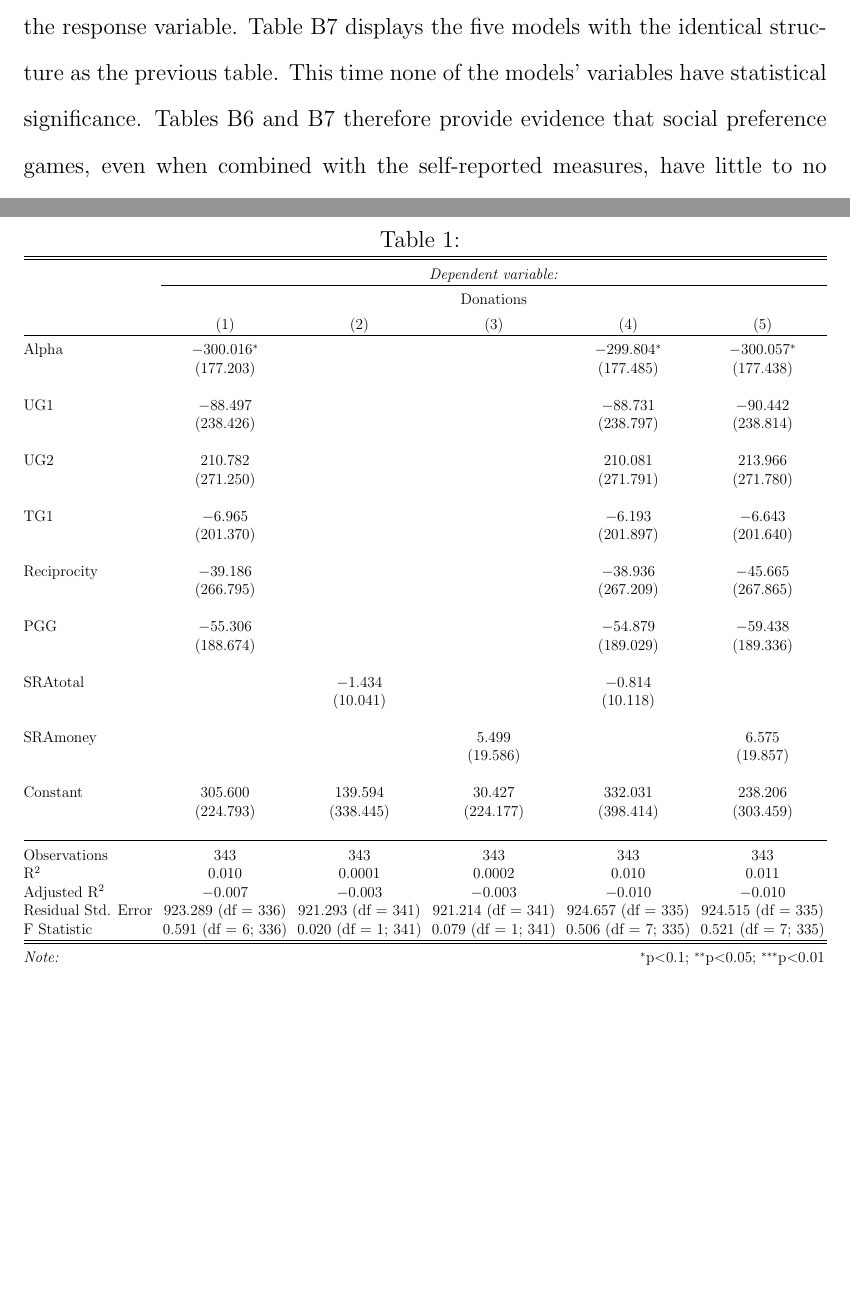
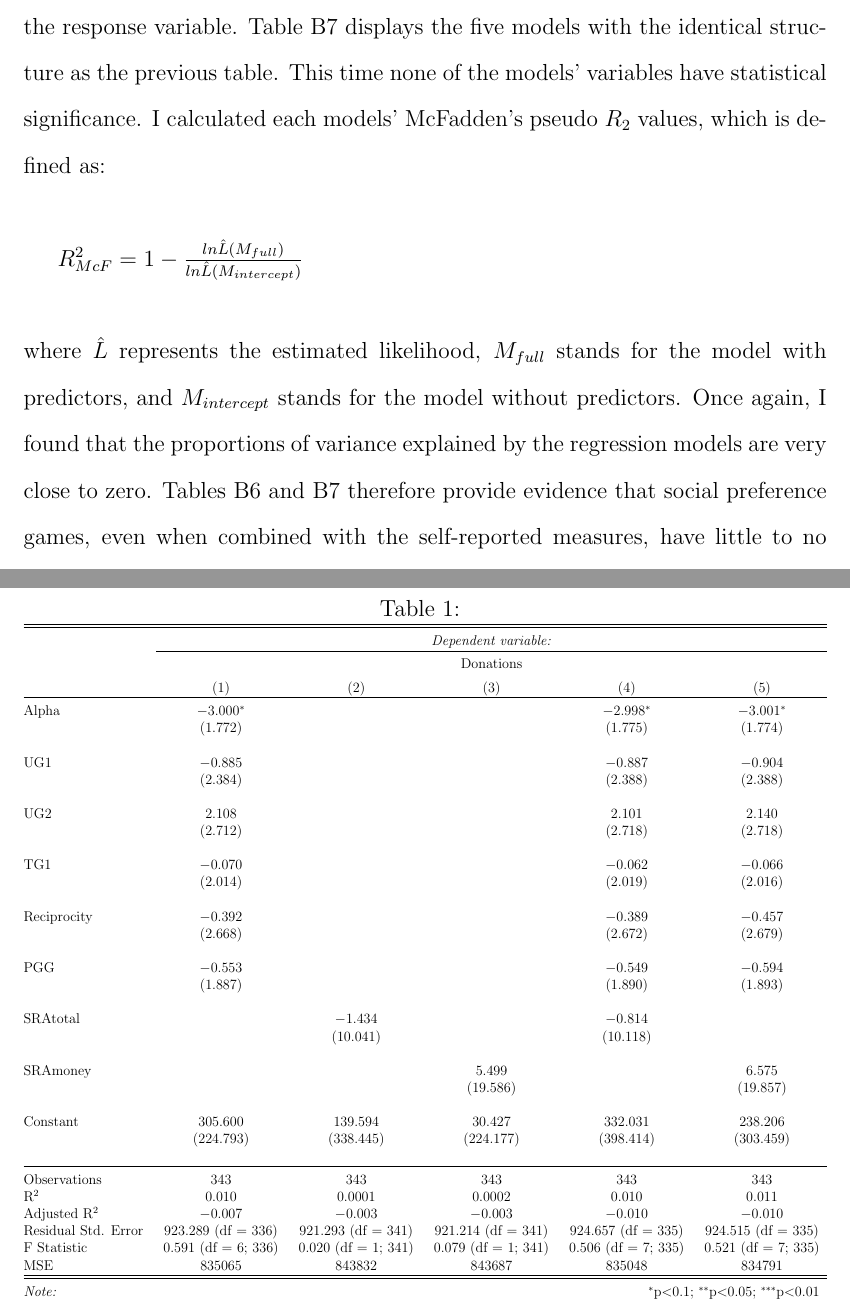
Before and after one commit to sarahdxu/thesis, a LaTeX thesis (paper/thesis.tex): two parts of pages 21 and 35 of 36 before the commit and two parts of pages 21 and 36 of 37 after it, joined at a grey line, cut so that both start at the same text, the shorter picture padded with empty space. Compiled offline with pdfLaTeX.

Commit message:
Regressions.. results

```diff
--- a/paper/thesis.tex
+++ b/paper/thesis.tex
@@ -183,6 +183,8 @@ Table B2 contains pairwise correlations (Spearman\rq s \(\rho\)) between the gam
 Figure B5 shows the distribution of Wesleyan donations. Panel I shows that 64\% of the participants have donated to Wesleyan University before, and 36\% have not. Panel J shows the distribution of total donation amounts below \$100, with donations above \$100 aggregated into the rightmost bar. Most of the donation amounts are below \$20 (about 36\%). There are 30 participants who have donated a total amount greater than \$100. All of these donations amounts are between \$100 and \$625, with the exception of two very large donations.
 
 \subsection{External Validity of Social Preference Games}
-I now turn to the main question of whether the game decisions explain the field behavior. There are two ways that I represented the field measure: the total amount the participant has donated, and (2) whether the participant has donated or not. Table B6 presents five regression analyses, each obtained with Ordinary Least Squares (OLS), that puts together the game results and self-reported measures to show how they predict donation amounts. The first column uses only the game decisions, the second column uses only the total SRA scores, the third column uses only the monetary SRA scores, the fourth column includes both the game decisions and total SRA scores, and the last column includes the game decisions and monetary SRA scores. The models that include only SRA scores (columns 2 and 3) show no predictive power for donations. This is seen by neither the total SRA score nor the monetary SRA score having statistical significance, and the proportions of variance explained by both SRA scores are practically zero. In the models that include the game variables and SRA scores (columns 1, 4, and 5), only the GDG game variable, \(\alpha\), is statistically significant at the 10\% level. This makes sense because although all of the social preference games can be theoretically mapped to donations behavior, \(\alpha\) is the most intuitively related to giving. The proportions of variance explained by the models are low: the models including only the games and both the games and total SRA scores (columns 1 and 4) have a value of 0.10, and the model including both the games and monetary SRA scores (column 5) has a value of 0.11. I then run logistic regressions on the same explanatory variables, but this time using the binary donations representation as the response variable. Table B7 displays the five models with the identical structure as the previous table. This time none of the models' variables have statistical significance.
-Tables B6 and B7 therefore provide evidence that social preference games, even when combined with the self-reported measures, have little to no power to explain donations behavior.
-{\color{red}Pseudo R2?.... MSE???}
+I now turn to the main question of whether the game decisions explain the field behavior. There are two ways that I represented the field measure: the total amount the participant has donated, and (2) whether the participant has donated or not. Table B6 presents five regression analyses, each obtained with Ordinary Least Squares (OLS), that puts together the game results and self-reported measures to show how they predict donation amounts. The first column uses only the game decisions, the second column uses only the total SRA scores, the third column uses only the monetary SRA scores, the fourth column includes both the game decisions and total SRA scores, and the last column includes the game decisions and monetary SRA scores. The models that include only SRA scores (columns 2 and 3) show no predictive power for donations. This is seen by neither the total SRA score nor the monetary SRA score having statistical significance, and the proportions of variance explained by both SRA scores are practically zero. In the models that include the game variables and SRA scores (columns 1, 4, and 5), only the GDG game variable, \(\alpha\), is statistically significant at the 10\% level. This makes sense because although all of the social preference games can be theoretically mapped to donations behavior, \(\alpha\) is the most intuitively related to giving. The proportions of variance explained by the models are low: the models including only the games and both the games and total SRA scores (columns 1 and 4) have a value of 0.10, and the model including both the games and monetary SRA scores (column 5) has a value of 0.11. I then run logistic regressions on the same explanatory variables, but this time using the binary donations representation as the response variable. Table B7 displays the five models with the identical structure as the previous table. This time none of the models' variables have statistical significance. I calculated each models\rq \ McFadden\rq s pseudo \(R_{2}\) values, which is defined as: \\
+
+\( R^{2}_{McF} = 1 - \frac{ln\hat{L}(M_{full})}{ln\hat{L}({M_{intercept}})} \) \\
+
+\noindent where \(\hat{L}\) represents the estimated likelihood, \(M_{full}\) stands for the model with predictors, and \(M_{intercept}\) stands for the model without predictors. Once again, I found that the proportions of variance explained by the regression models are very close to zero. Tables B6 and B7 therefore provide evidence that social preference games, even when combined with the self-reported measures, have little to no power to explain donations behavior.
@@ -514,11 +528,8 @@ alpha  & -0.01  & \ \ -0.04  \\
 \includegraphics[scale=0.35]{Figure4.pdf}\\
 
 
-
-
-\begin{table}[!htbp] \centering
-
-\setlength\tabcolsep{1.5pt}
+\begin{table}[!htbp]
+ \centering
   \caption{}
   \label{}
   \begin{adjustbox}{width=\textwidth}
@@ -530,23 +541,23 @@ alpha  & -0.01  & \ \ -0.04  \\
 \\[-1.8ex] & \multicolumn{5}{c}{Donations} \\
 \\[-1.8ex] & (1) & (2) & (3) & (4) & (5)\\
 \hline \\[-1.8ex]
- Alpha & $-$300.016$^{*}$ &  &  & $-$299.804$^{*}$ & $-$300.057$^{*}$ \\
-  & (177.203) &  &  & (177.485) & (177.438) \\
+ Alpha & $-$3.000$^{*}$ &  &  & $-$2.998$^{*}$ & $-$3.001$^{*}$ \\
+  & (1.772) &  &  & (1.775) & (1.774) \\
   & & & & & \\
- UG1 & $-$88.497 &  &  & $-$88.731 & $-$90.442 \\
-  & (238.426) &  &  & (238.797) & (238.814) \\
+ UG1 & $-$0.885 &  &  & $-$0.887 & $-$0.904 \\
+  & (2.384) &  &  & (2.388) & (2.388) \\
   & & & & & \\
- UG2 & 210.782 &  &  & 210.081 & 213.966 \\
-  & (271.250) &  &  & (271.791) & (271.780) \\
+ UG2 & 2.108 &  &  & 2.101 & 2.140 \\
+  & (2.712) &  &  & (2.718) & (2.718) \\
   & & & & & \\
- TG1 & $-$6.965 &  &  & $-$6.193 & $-$6.643 \\
-  & (201.370) &  &  & (201.897) & (201.640) \\
+ TG1 & $-$0.070 &  &  & $-$0.062 & $-$0.066 \\
+  & (2.014) &  &  & (2.019) & (2.016) \\
   & & & & & \\
- Reciprocity & $-$39.186 &  &  & $-$38.936 & $-$45.665 \\
-  & (266.795) &  &  & (267.209) & (267.865) \\
+ Reciprocity & $-$0.392 &  &  & $-$0.389 & $-$0.457 \\
+  & (2.668) &  &  & (2.672) & (2.679) \\
   & & & & & \\
- PGG & $-$55.306 &  &  & $-$54.879 & $-$59.438 \\
-  & (188.674) &  &  & (189.029) & (189.336) \\
+ PGG & $-$0.553 &  &  & $-$0.549 & $-$0.594 \\
+  & (1.887) &  &  & (1.890) & (1.893) \\
   & & & & & \\
  SRAtotal &  & $-$1.434 &  & $-$0.814 &  \\
   &  & (10.041) &  & (10.118) &  \\
```
Also changed, not shown: output/PGG.pdf, output/TG1.pdf, output/UG1.pdf, output/UG2.pdf, paper/images/Figure2a.pdf, paper/images/Figure2b.pdf, paper/images/Figure2c.pdf, paper/images/Figure3.pdf, paper/images/Figure4.pdf, paper/images/TG.pdf, paper/images/TG2.pdf, paper/images/alpha.pdf, paper/images/donated.pdf, paper/images/donations.pdf, 3 more files, 6 other files.
